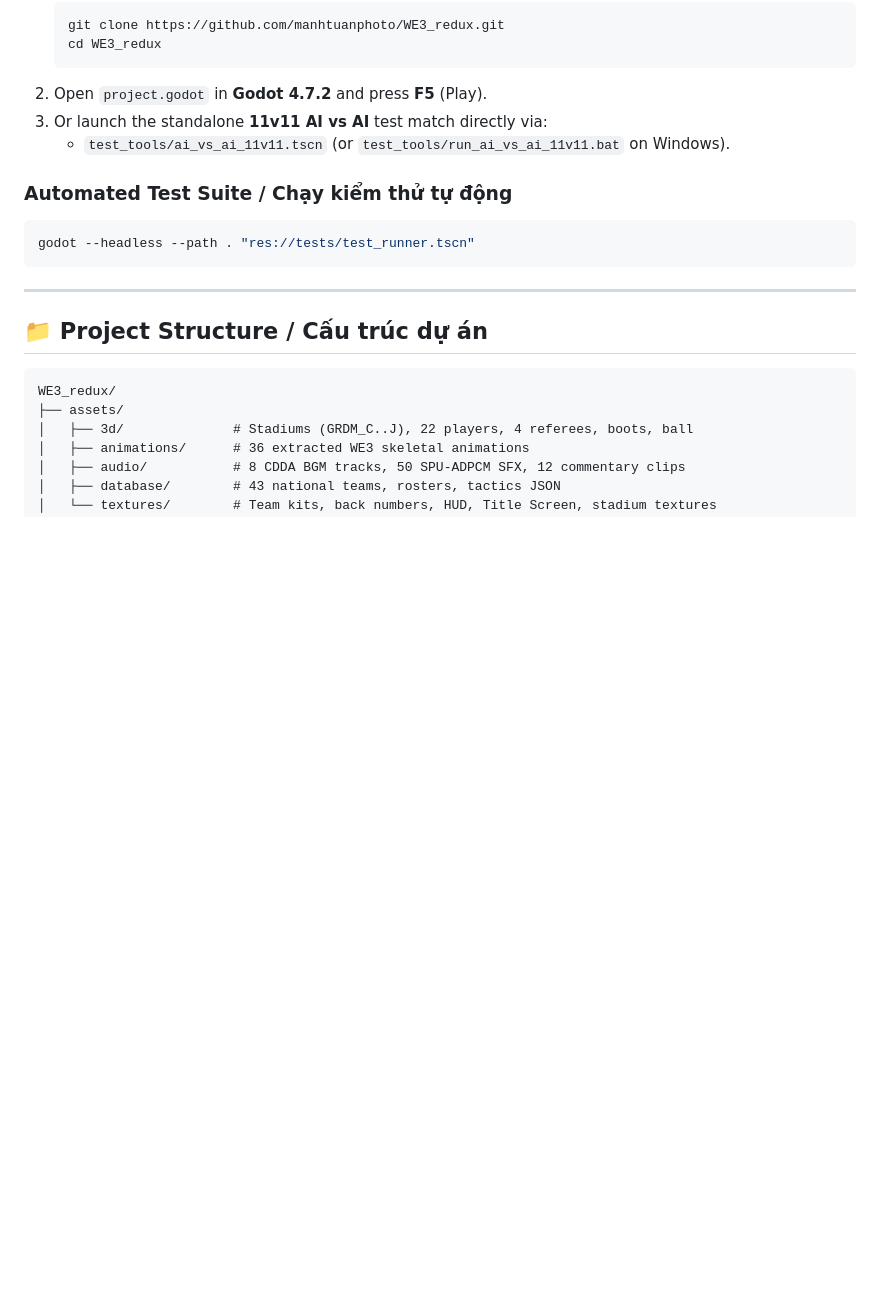
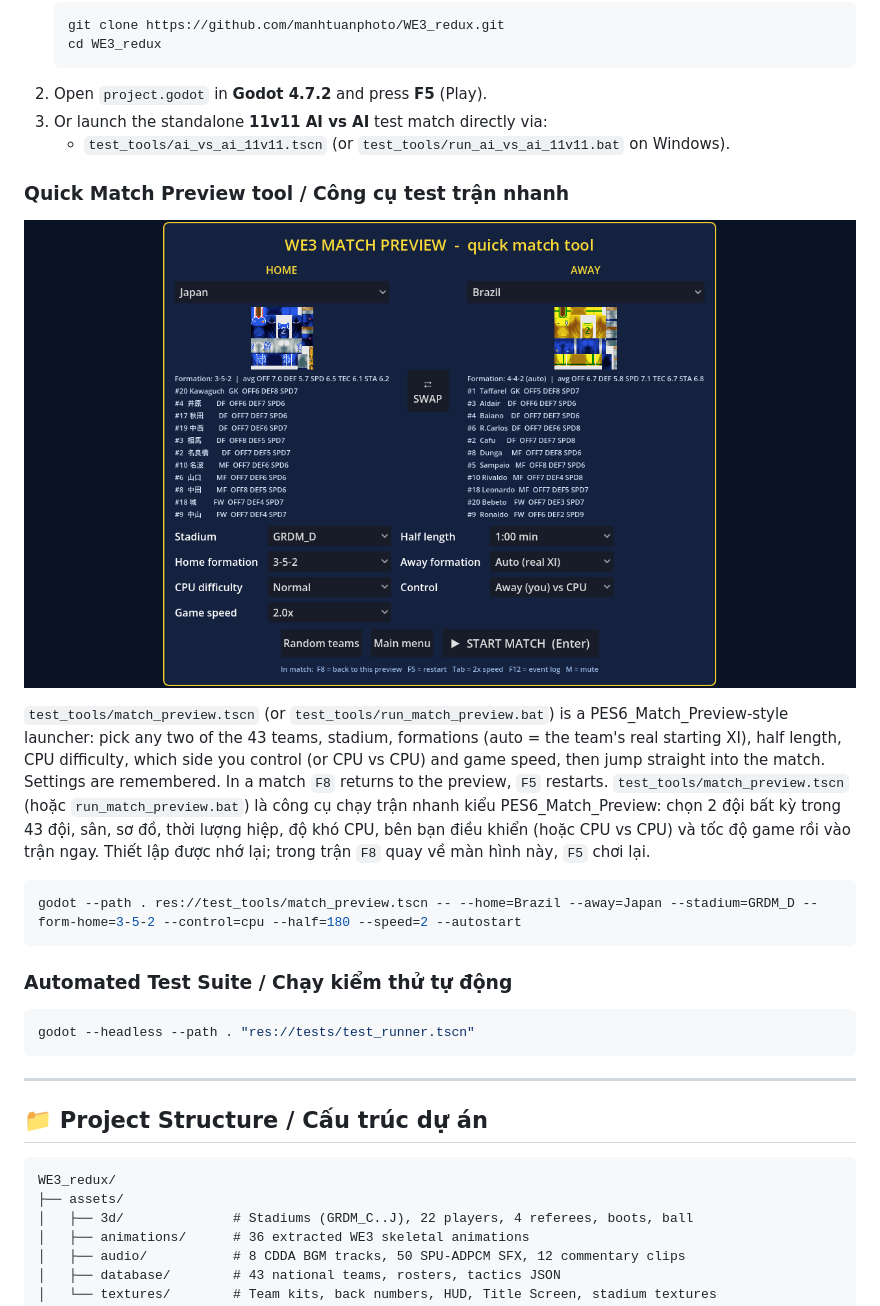
Before and after one commit to manhtuanphoto/WE3_redux, a Markdown page: README.md, the part around the change. Drawn GitHub-style; pictures changed too: docs/images/screenshot_preview.png (added); blank space fills up the shorter version.

Commit message:
Add Match Preview quick-launch tool (team/stadium/formation/control/speed, cmdline + settings), human_side + return_scene support

````diff
--- a/README.md
+++ b/README.md
@@ -122,6 +122,15 @@
 3. Or launch the standalone **11v11 AI vs AI** test match directly via:
    - `test_tools/ai_vs_ai_11v11.tscn` (or `test_tools/run_ai_vs_ai_11v11.bat` on Windows).
 
+### Quick Match Preview tool / Công cụ test trận nhanh
+![Match Preview](docs/images/screenshot_preview.png)
+
+`test_tools/match_preview.tscn` (or `test_tools/run_match_preview.bat`) is a PES6_Match_Preview-style launcher: pick any two of the 43 teams, stadium, formations (auto = the team's real starting XI), half length, CPU difficulty, which side you control (or CPU vs CPU) and game speed, then jump straight into the match. Settings are remembered. In a match `F8` returns to the preview, `F5` restarts.
+`test_tools/match_preview.tscn` (hoặc `run_match_preview.bat`) là công cụ chạy trận nhanh kiểu PES6_Match_Preview: chọn 2 đội bất kỳ trong 43 đội, sân, sơ đồ, thời lượng hiệp, độ khó CPU, bên bạn điều khiển (hoặc CPU vs CPU) và tốc độ game rồi vào trận ngay. Thiết lập được nhớ lại; trong trận `F8` quay về màn hình này, `F5` chơi lại.
+
+```bash
+godot --path . res://test_tools/match_preview.tscn -- --home=Brazil --away=Japan --stadium=GRDM_D --form-home=3-5-2 --control=cpu --half=180 --speed=2 --autostart
+```
 ### Automated Test Suite / Chạy kiểm thử tự động
 ```bash
 godot --headless --path . "res://tests/test_runner.tscn"
````
Also changed, not shown: 9 other files.
